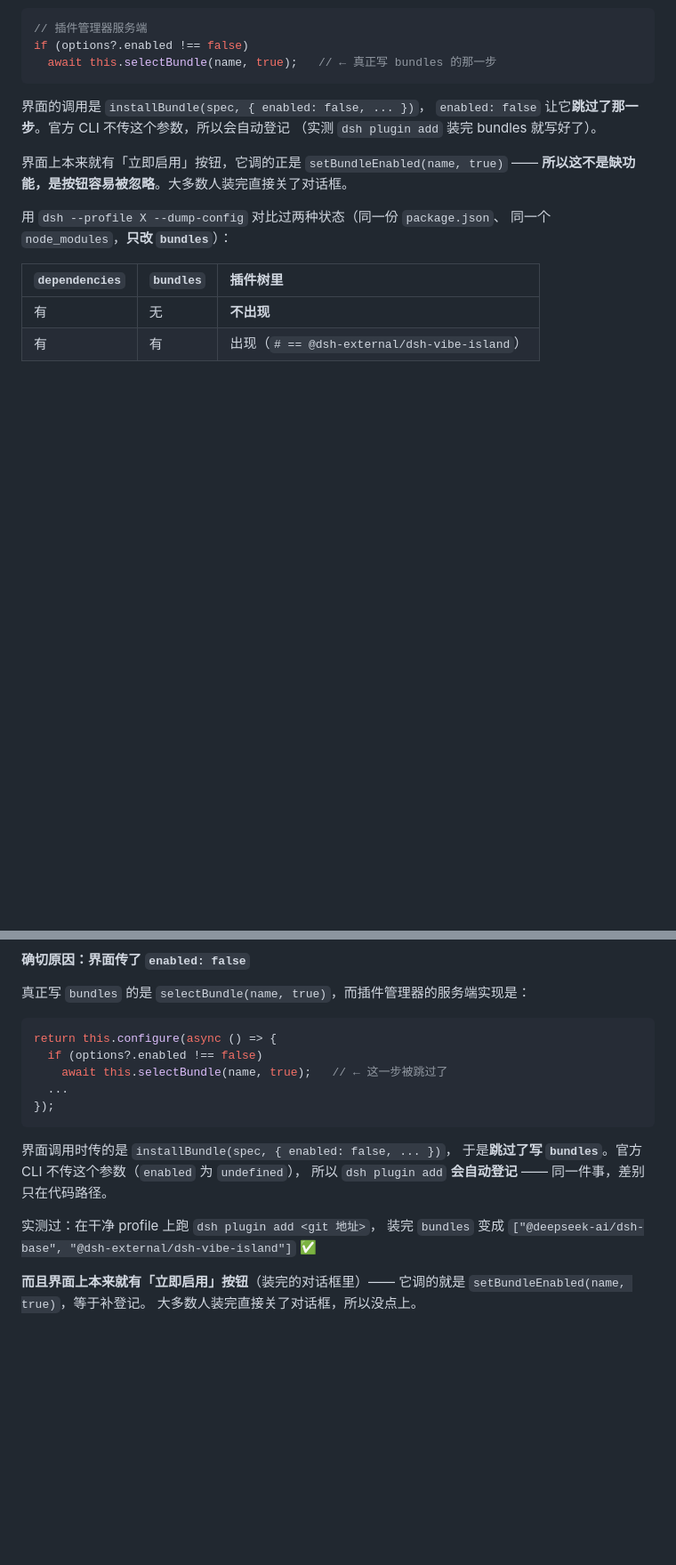
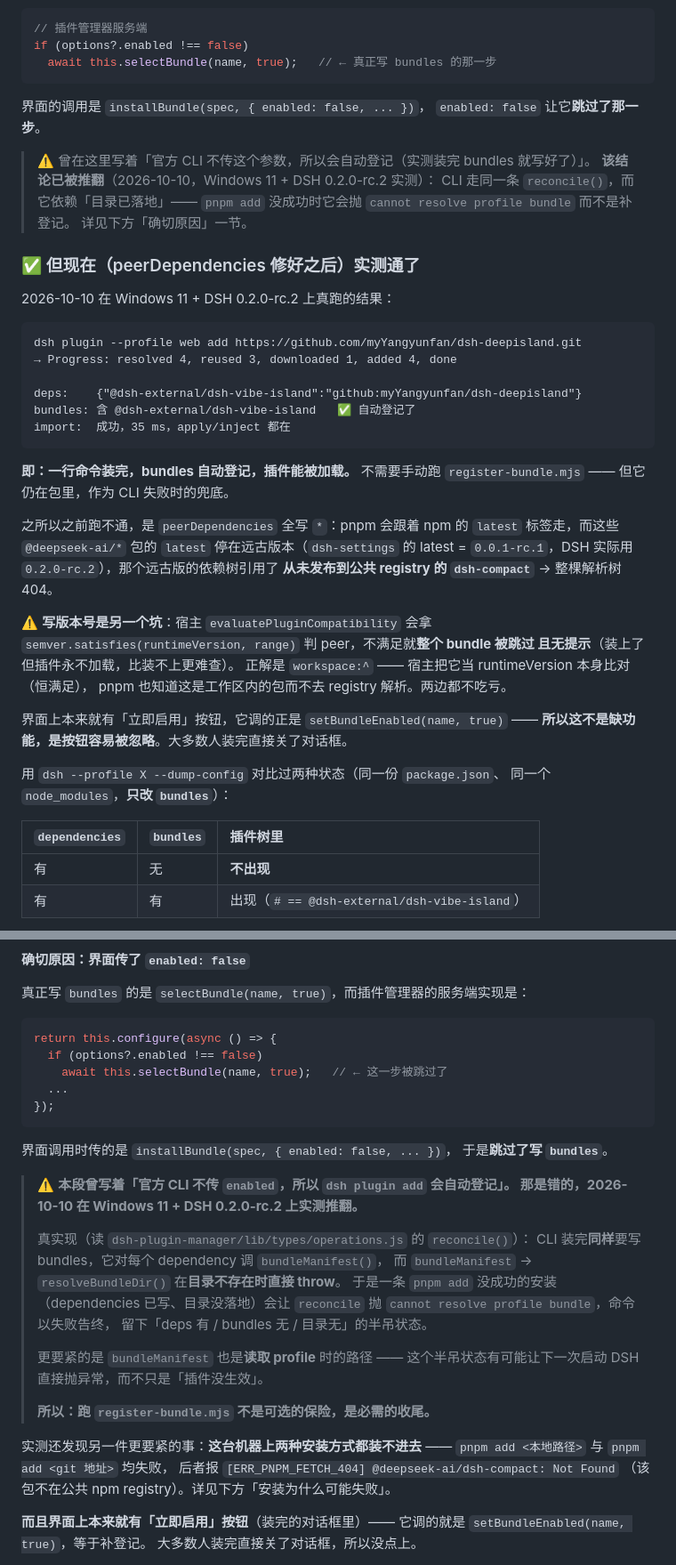
Before and after one commit to myYangyunfan/dsh-deepisland, a Markdown page: README.md, 2 parts joined by grey strips. Shown at 89% size. GitHub-like rendering; folded sections open; blank space fills up the shorter version.

````diff
--- a/README.md
+++ b/README.md
@@ -93,8 +93,40 @@ if (options?.enabled !== false)
 ```
 
 界面的调用是 `installBundle(spec, { enabled: false, ... })`，
-`enabled: false` 让它**跳过了那一步**。官方 CLI 不传这个参数，所以会自动登记
-（实测 `dsh plugin add` 装完 bundles 就写好了）。
+`enabled: false` 让它**跳过了那一步**。
+
+> ⚠️ 曾在这里写着「官方 CLI 不传这个参数，所以会自动登记（实测装完 bundles 就写好了）」。
+> **该结论已被推翻**（2026-10-10，Windows 11 + DSH 0.2.0-rc.2 实测）：
+> CLI 走同一条 `reconcile()`，而它依赖「目录已落地」——
+> `pnpm add` 没成功时它会抛 `cannot resolve profile bundle` 而不是补登记。
+> 详见下方「确切原因」一节。
+
+### ✅ 但现在（peerDependencies 修好之后）实测通了
+
+2026-10-10 在 Windows 11 + DSH 0.2.0-rc.2 上真跑的结果：
+
+```
+dsh plugin --profile web add https://github.com/myYangyunfan/dsh-deepisland.git
+→ Progress: resolved 4, reused 3, downloaded 1, added 4, done
+
+deps:    {"@dsh-external/dsh-vibe-island":"github:myYangyunfan/dsh-deepisland"}
+bundles: 含 @dsh-external/dsh-vibe-island   ✅ 自动登记了
+import:  成功，35 ms，apply/inject 都在
+```
+
+**即：一行命令装完，bundles 自动登记，插件能被加载。** 不需要手动跑
+`register-bundle.mjs` —— 但它仍在包里，作为 CLI 失败时的兜底。
+
+之所以之前跑不通，是 `peerDependencies` 全写 `*`：pnpm 会跟着 npm 的 `latest`
+标签走，而这些 `@deepseek-ai/*` 包的 `latest` 停在远古版本（`dsh-settings` 的
+latest = `0.0.1-rc.1`，DSH 实际用 `0.2.0-rc.2`），那个远古版的依赖树引用了
+**从未发布到公共 registry 的 `dsh-compact`** → 整棵解析树 404。
+
+⚠️ **写版本号是另一个坑**：宿主 `evaluatePluginCompatibility` 会拿
+`semver.satisfies(runtimeVersion, range)` 判 peer，不满足就**整个 bundle 被跳过
+且无提示**（装上了但插件永不加载，比装不上更难查）。
+正解是 `workspace:^` —— 宿主把它当 runtimeVersion 本身比对（恒满足），
+pnpm 也知道这是工作区内的包而不去 registry 解析。两边都不吃亏。
 
 界面上本来就有「立即启用」按钮，它调的正是 `setBundleEnabled(name, true)` ——
 **所以这不是缺功能，是按钮容易被忽略**。大多数人装完直接关了对话框。
@@ -641,11 +687,27 @@ return this.configure(async () => {
 ```
 
 界面调用时传的是 `installBundle(spec, { enabled: false, ... })`，
-于是**跳过了写 `bundles`**。官方 CLI 不传这个参数（`enabled` 为 `undefined`），
-所以 `dsh plugin add` **会自动登记** —— 同一件事，差别只在代码路径。
+于是**跳过了写 `bundles`**。
 
-实测过：在干净 profile 上跑 `dsh plugin add <git 地址>`，
-装完 `bundles` 变成 `["@deepseek-ai/dsh-base", "@dsh-external/dsh-vibe-island"]` ✅
+> ⚠️ **本段曾写着「官方 CLI 不传 `enabled`，所以 `dsh plugin add` 会自动登记」。
+> 那是错的，2026-10-10 在 Windows 11 + DSH 0.2.0-rc.2 上实测推翻。**
+>
+> 真实现（读 `dsh-plugin-manager/lib/types/operations.js` 的 `reconcile()`）：
+> CLI 装完**同样**要写 bundles，它对每个 dependency 调 `bundleManifest()`，
+> 而 `bundleManifest` → `resolveBundleDir()` 在**目录不存在时直接 throw**。
+> 于是一条 `pnpm add` 没成功的安装（dependencies 已写、目录没落地）会让
+> `reconcile` 抛 `cannot resolve profile bundle`，命令以失败告终，
+> 留下「deps 有 / bundles 无 / 目录无」的半吊状态。
+>
+> 更要紧的是 `bundleManifest` 也是**读取 profile** 时的路径 ——
+> 这个半吊状态有可能让下一次启动 DSH 直接抛异常，而不只是「插件没生效」。
+>
+> **所以：跑 `register-bundle.mjs` 不是可选的保险，是必需的收尾。**
+
+实测还发现另一件更要紧的事：**这台机器上两种安装方式都装不进去** ——
+`pnpm add <本地路径>` 与 `pnpm add <git 地址>` 均失败，
+后者报 `[ERR_PNPM_FETCH_404] @deepseek-ai/dsh-compact: Not Found`
+（该包不在公共 npm registry）。详见下方「安装为什么可能失败」。
 
 **而且界面上本来就有「立即启用」按钮**（装完的对话框里）——
 它调的就是 `setBundleEnabled(name, true)`，等于补登记。
````
Also changed, not shown: other parts of README.md (+45 -31 lines).
